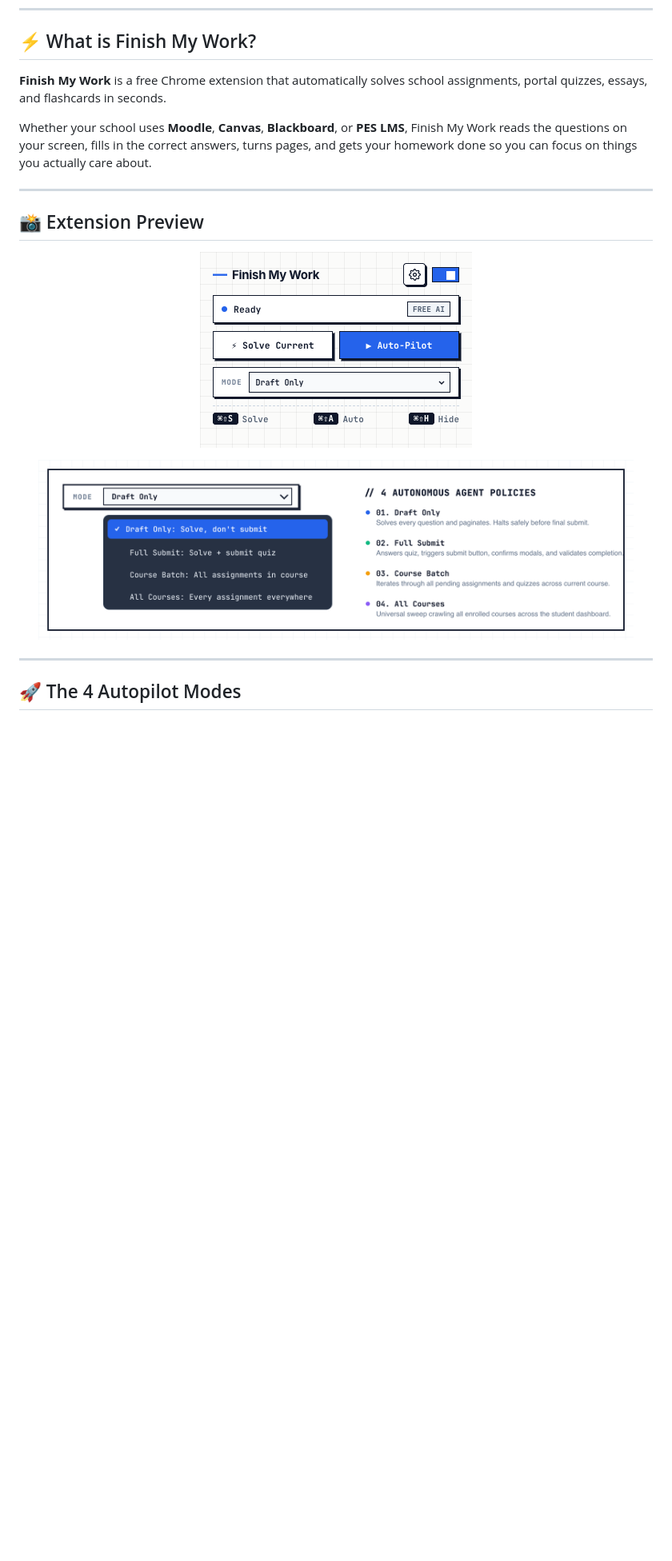
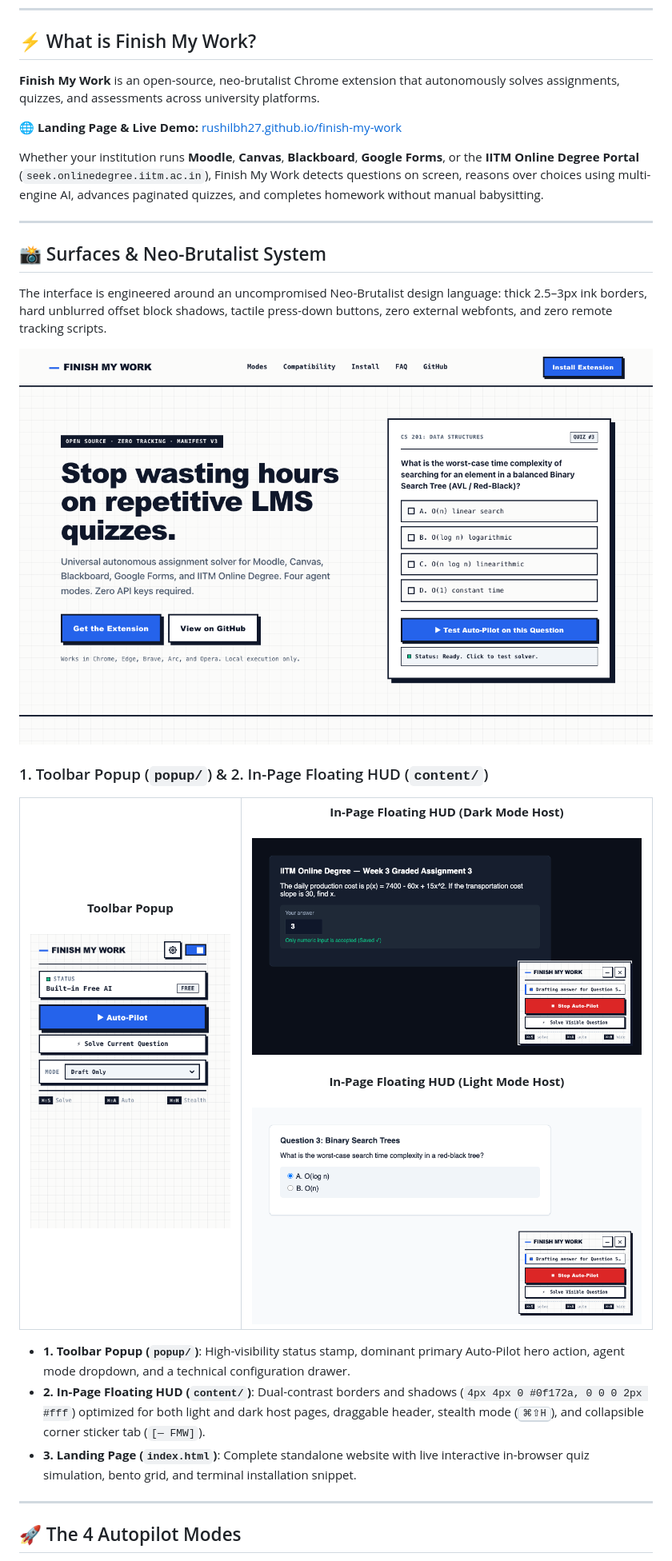
Before and after one commit to rushilbh27/finish-my-work, a Markdown page: README.md, the part around the change printed below. Shown: that part at 80% size. GitHub-like rendering; pictures changed too: assets/floating-module-dark.png (added), assets/floating-module-light.png (added), assets/landing-desktop.png (added); blank space fills up the shorter version.

Commit message:
feat: complete neo-brutalist redesign of 3 surfaces, IITM textarea NAT solver, single-action navigation, and Groq 30k TPM fallback

```diff
--- a/README.md
+++ b/README.md
@@ -22,21 +22,43 @@
 
 ## ⚡ What is Finish My Work?
 
-**Finish My Work** is a free Chrome extension that automatically solves school assignments, portal quizzes, essays, and flashcards in seconds.
+**Finish My Work** is an open-source, neo-brutalist Chrome extension that autonomously solves assignments, quizzes, and assessments across university platforms.
 
-Whether your school uses **Moodle**, **Canvas**, **Blackboard**, or **PES LMS**, Finish My Work reads the questions on your screen, fills in the correct answers, turns pages, and gets your homework done so you can focus on things you actually care about.
+🌐 **Landing Page & Live Demo:** [rushilbh27.github.io/finish-my-work](https://rushilbh27.github.io/finish-my-work/)
+
+Whether your institution runs **Moodle**, **Canvas**, **Blackboard**, **Google Forms**, or the **IITM Online Degree Portal** (`seek.onlinedegree.iitm.ac.in`), Finish My Work detects questions on screen, reasons over choices using multi-engine AI, advances paginated quizzes, and completes homework without manual babysitting.
 
 ---
 
-## 📸 Extension Preview
+## 📸 Surfaces & Neo-Brutalist System
+
+The interface is engineered around an uncompromised Neo-Brutalist design language: thick 2.5–3px ink borders, hard unblurred offset block shadows, tactile press-down buttons, zero external webfonts, and zero remote tracking scripts.
 
 <p align="center">
-  <img src="assets/popup-main.png" alt="Finish My Work Extension UI" width="340px" />
+  <img src="assets/landing-desktop.png" alt="Finish My Work Landing Page Preview" width="100%" />
 </p>
 
-<p align="center">
-  <img src="assets/agent-modes.png" alt="4 Agent Autopilot Modes" width="94%" />
-</p>
+### 1. Toolbar Popup (`popup/`) & 2. In-Page Floating HUD (`content/`)
+
+<table width="100%">
+  <tr>
+    <td width="35%" align="center" valign="top">
+      <strong>Toolbar Popup</strong><br/><br/>
+      <img src="assets/popup-main.png" alt="Finish My Work Toolbar Popup" width="100%" />
+    </td>
+    <td width="65%" align="center" valign="top">
+      <strong>In-Page Floating HUD (Dark Mode Host)</strong><br/><br/>
+      <img src="assets/floating-module-dark.png" alt="Finish My Work In-Page HUD Dark Page" width="100%" />
+      <br/><br/>
+      <strong>In-Page Floating HUD (Light Mode Host)</strong><br/><br/>
+      <img src="assets/floating-module-light.png" alt="Finish My Work In-Page HUD Light Page" width="100%" />
+    </td>
+  </tr>
+</table>
+
+- **1. Toolbar Popup (`popup/`)**: High-visibility status stamp, dominant primary Auto-Pilot hero action, agent mode dropdown, and a technical configuration drawer.
+- **2. In-Page Floating HUD (`content/`)**: Dual-contrast borders and shadows (`4px 4px 0 #0f172a, 0 0 0 2px #fff`) optimized for both light and dark host pages, draggable header, stealth mode (<kbd>⌘⇧H</kbd>), and collapsible corner sticker tab (`[— FMW]`).
+- **3. Landing Page (`index.html`)**: Complete standalone website with live interactive in-browser quiz simulation, bento grid, and terminal installation snippet.
 
 ---
 
```
Also changed, not shown: other parts of README.md (+35 -40 lines), assets/landing-mobile.png (added), 11 other files.
